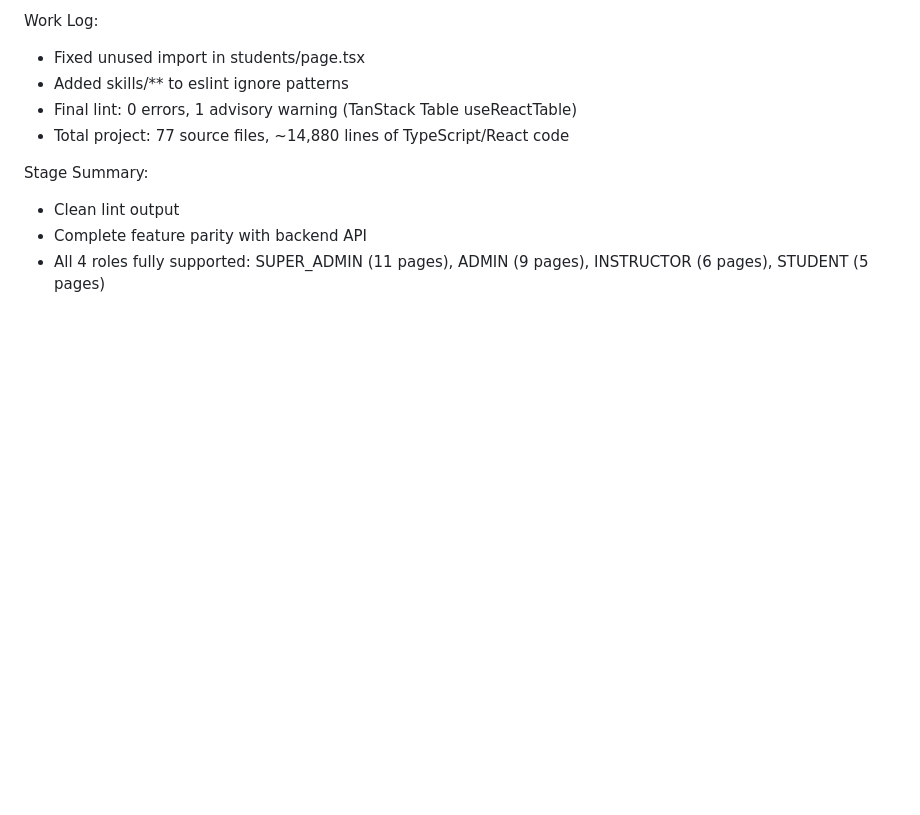
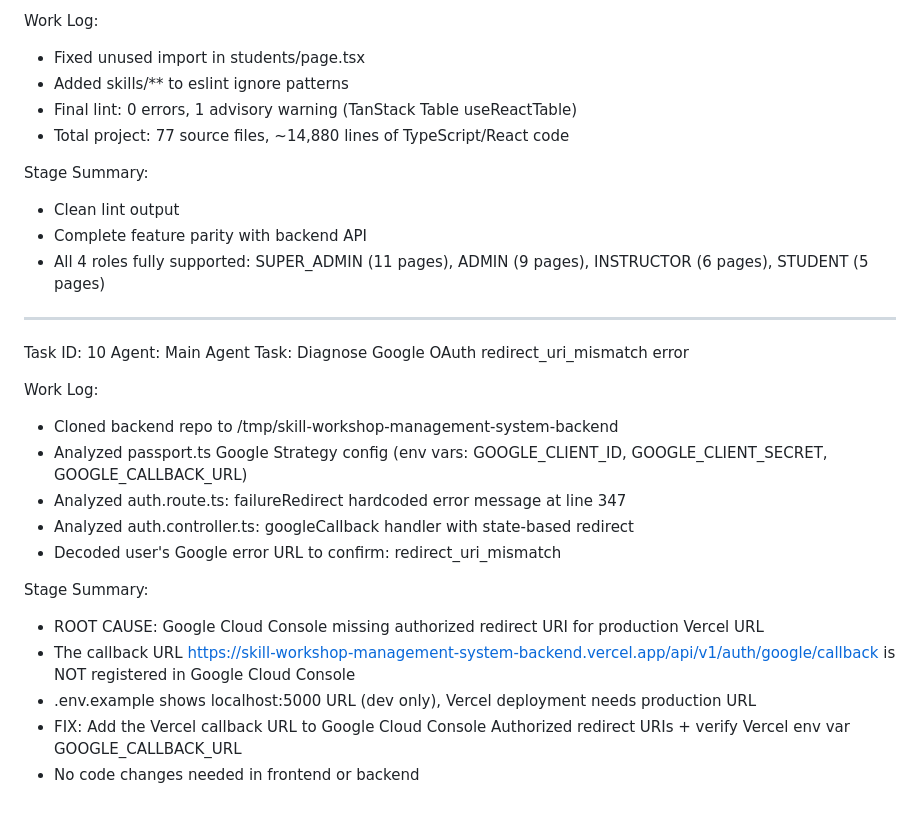
Before and after one commit to tarekul42/skill-workshop-management-system-frontend, a Markdown page: worklog.md, the part around the change. Rendered like a GitHub page; blank space fills up the shorter version.

Commit message:
0de97883-0d20-4696-96bd-14bf51a53dce

```diff
--- a/worklog.md
+++ b/worklog.md
@@ -134,3 +134,22 @@ Stage Summary:
 - Clean lint output
 - Complete feature parity with backend API
 - All 4 roles fully supported: SUPER_ADMIN (11 pages), ADMIN (9 pages), INSTRUCTOR (6 pages), STUDENT (5 pages)
+
+---
+Task ID: 10
+Agent: Main Agent
+Task: Diagnose Google OAuth redirect_uri_mismatch error
+
+Work Log:
+- Cloned backend repo to /tmp/skill-workshop-management-system-backend
+- Analyzed passport.ts Google Strategy config (env vars: GOOGLE_CLIENT_ID, GOOGLE_CLIENT_SECRET, GOOGLE_CALLBACK_URL)
+- Analyzed auth.route.ts: failureRedirect hardcoded error message at line 347
+- Analyzed auth.controller.ts: googleCallback handler with state-based redirect
+- Decoded user's Google error URL to confirm: redirect_uri_mismatch
+
+Stage Summary:
+- ROOT CAUSE: Google Cloud Console missing authorized redirect URI for production Vercel URL
+- The callback URL https://skill-workshop-management-system-backend.vercel.app/api/v1/auth/google/callback is NOT registered in Google Cloud Console
+- .env.example shows localhost:5000 URL (dev only), Vercel deployment needs production URL
+- FIX: Add the Vercel callback URL to Google Cloud Console Authorized redirect URIs + verify Vercel env var GOOGLE_CALLBACK_URL
+- No code changes needed in frontend or backend
```
